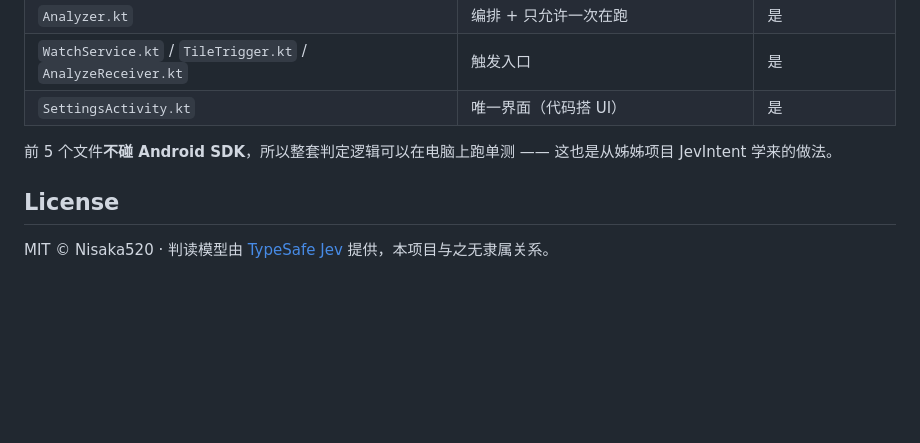
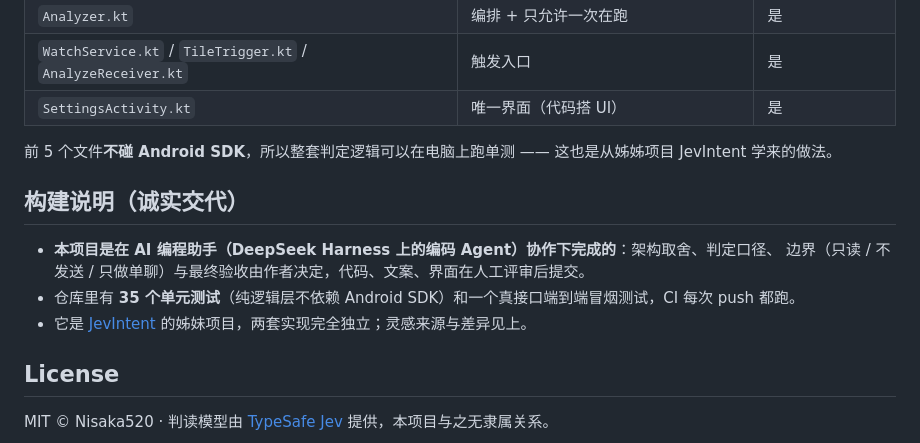
Before and after one commit to Nisaka520/JevBystander, a Markdown page: README.md, the part around the change. GitHub-like rendering; blank space fills up the shorter version.

Commit message:
README 补 AI 协作声明（多个 awesome 列表要求披露 AI 生成）

```diff
--- a/README.md
+++ b/README.md
@@ -213,6 +213,13 @@ JEV_KEY=apikey_… ./gradlew testDebugUnitTest --tests '*LiveJevSmokeTest*'
 
 前 5 个文件**不碰 Android SDK**，所以整套判定逻辑可以在电脑上跑单测 —— 这也是从姊姊项目 JevIntent 学来的做法。
 
+## 构建说明（诚实交代）
+
+- **本项目是在 AI 编程助手（DeepSeek Harness 上的编码 Agent）协作下完成的**：架构取舍、判定口径、
+  边界（只读 / 不发送 / 只做单聊）与最终验收由作者决定，代码、文案、界面在人工评审后提交。
+- 仓库里有 **35 个单元测试**（纯逻辑层不依赖 Android SDK）和一个真接口端到端冒烟测试，CI 每次 push 都跑。
+- 它是 [JevIntent](https://github.com/Nisaka520/JevIntent) 的姊妹项目，两套实现完全独立；灵感来源与差异见上。
+
 ## License
 
 MIT © Nisaka520 · 判读模型由 [TypeSafe Jev](https://typesafe.ai) 提供，本项目与之无隶属关系。
```
